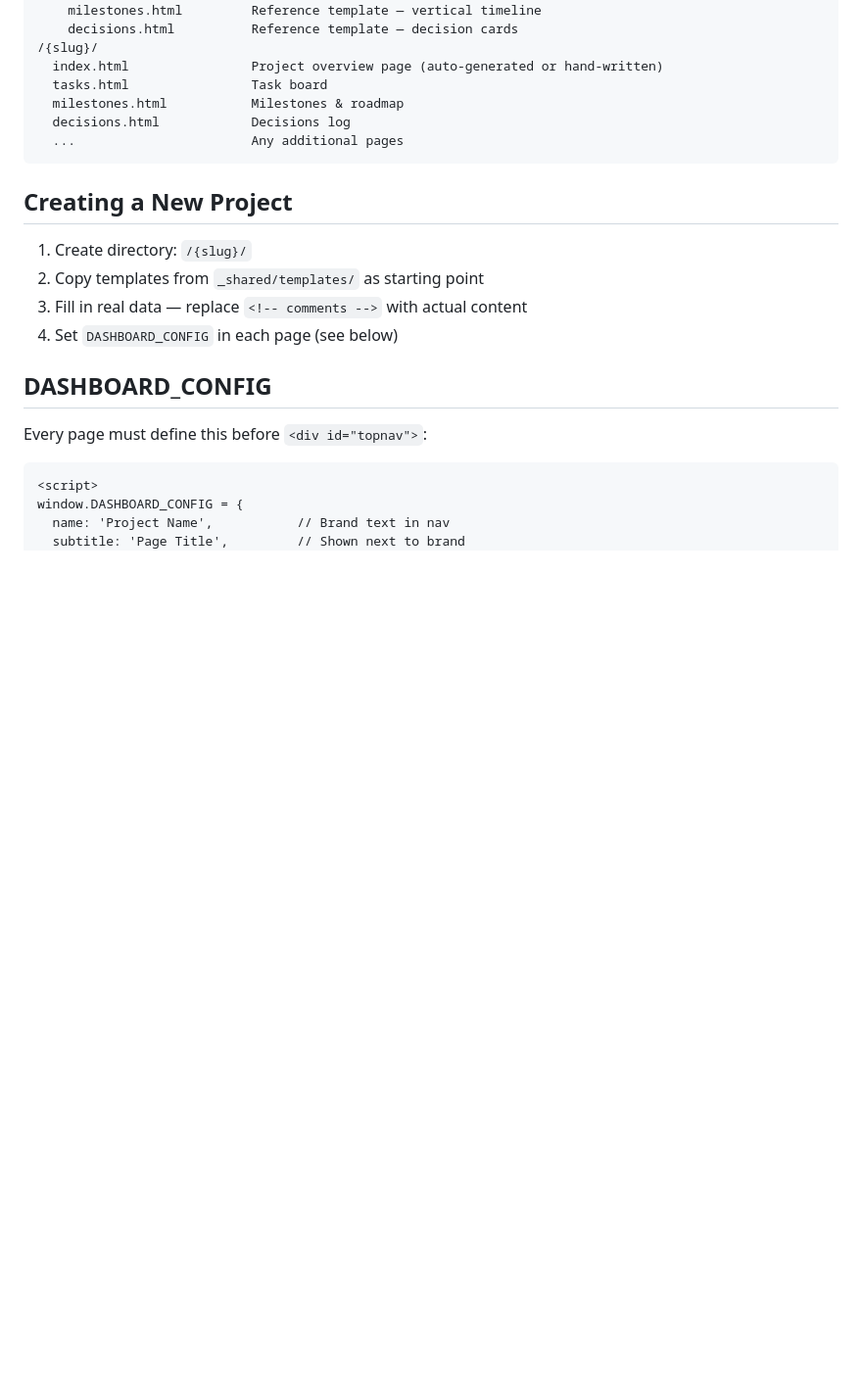
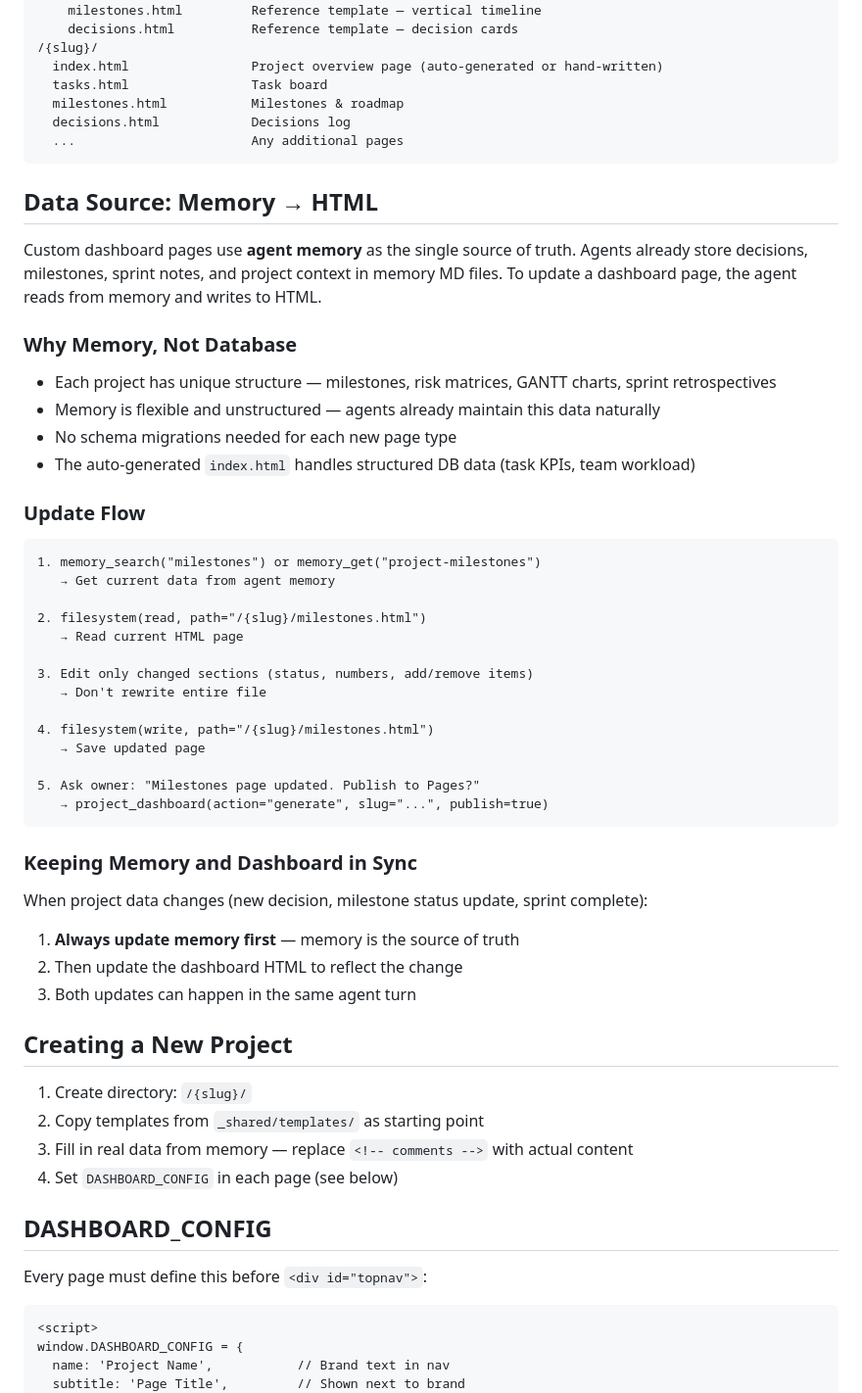
Before and after one commit to theanhbk081-max/nta-project-dashboards, a Markdown page: DASHBOARD_GUIDE.md, the part around one of its changes. Shown at 98% size. GitHub-like rendering; blank space fills up the shorter version.

Commit message:
docs: clarify memory → HTML data flow for custom pages
Memory is the single source of truth for custom pages (milestones,
decisions, sprint narrative). Auto-generated index.html uses DB data.

````diff
--- a/DASHBOARD_GUIDE.md
+++ b/DASHBOARD_GUIDE.md
@@ -23,11 +23,50 @@ Each project lives in its own `/{slug}/` directory with multiple HTML pages.
   ...                       Any additional pages
 ```
 
+## Data Source: Memory → HTML
+
+Custom dashboard pages use **agent memory** as the single source of truth.
+Agents already store decisions, milestones, sprint notes, and project context in memory MD files.
+To update a dashboard page, the agent reads from memory and writes to HTML.
+
+### Why Memory, Not Database
+
+- Each project has unique structure — milestones, risk matrices, GANTT charts, sprint retrospectives
+- Memory is flexible and unstructured — agents already maintain this data naturally
+- No schema migrations needed for each new page type
+- The auto-generated `index.html` handles structured DB data (task KPIs, team workload)
+
+### Update Flow
+
+```
+1. memory_search("milestones") or memory_get("project-milestones")
+   → Get current data from agent memory
+
+2. filesystem(read, path="/{slug}/milestones.html")
+   → Read current HTML page
+
+3. Edit only changed sections (status, numbers, add/remove items)
+   → Don't rewrite entire file
+
+4. filesystem(write, path="/{slug}/milestones.html")
+   → Save updated page
+
+5. Ask owner: "Milestones page updated. Publish to Pages?"
+   → project_dashboard(action="generate", slug="...", publish=true)
+```
+
+### Keeping Memory and Dashboard in Sync
+
+When project data changes (new decision, milestone status update, sprint complete):
+1. **Always update memory first** — memory is the source of truth
+2. Then update the dashboard HTML to reflect the change
+3. Both updates can happen in the same agent turn
+
 ## Creating a New Project
 
 1. Create directory: `/{slug}/`
 2. Copy templates from `_shared/templates/` as starting point
-3. Fill in real data — replace `<!-- comments -->` with actual content
+3. Fill in real data from memory — replace `<!-- comments -->` with actual content
 4. Set `DASHBOARD_CONFIG` in each page (see below)
 
 ## DASHBOARD_CONFIG
````
Also changed, not shown: other parts of DASHBOARD_GUIDE.md (+11 -10 lines).
